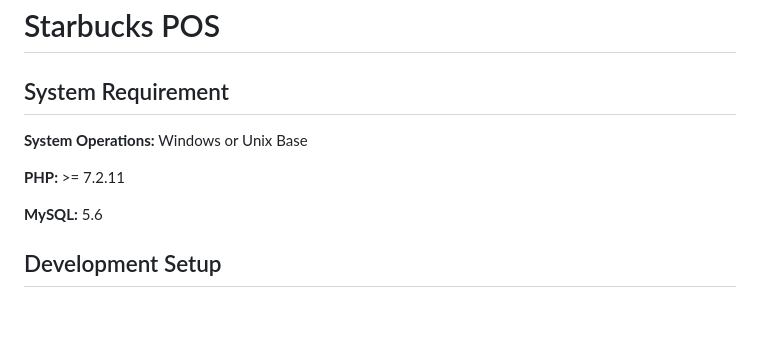
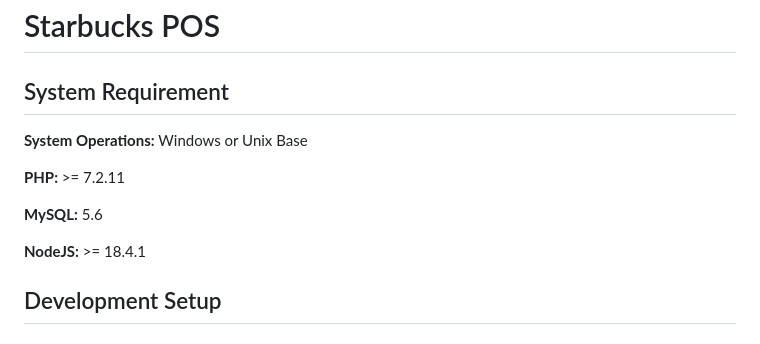
Before and after one commit to My-Dios/flat-app, a Markdown page: README.md, the part around the change. Rendered like a GitHub page; blank space fills up the shorter version.

```diff
--- a/README.md
+++ b/README.md
@@ -2,12 +2,13 @@
 
 
 ## System Requirement
-
 **System Operations:** Windows or Unix Base
 
 **PHP:** >= 7.2.11
 
 **MySQL:** 5.6
+
+**NodeJS:** >= 18.4.1
 
 ## Development Setup
 
```
